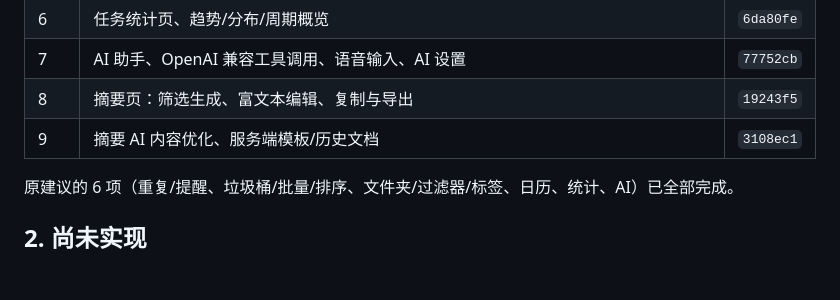
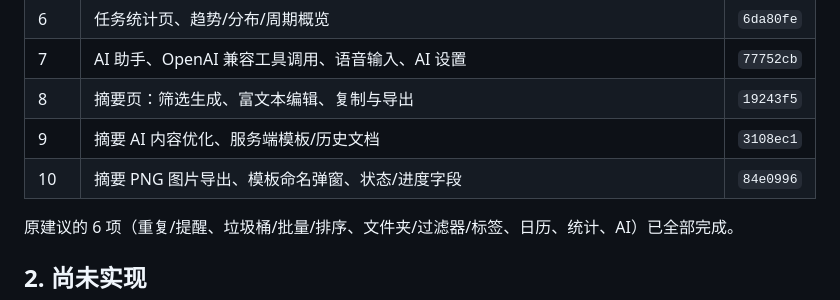
Before and after one commit to AnsGoo/caldav-free, a Markdown page: docs/ROADMAP.md, the part around the change. GitHub-like rendering; blank space fills up the shorter version.

Commit message:
docs: record summary image export

```diff
--- a/docs/ROADMAP.md
+++ b/docs/ROADMAP.md
@@ -13,6 +13,7 @@
 | 7 | AI 助手、OpenAI 兼容工具调用、语音输入、AI 设置 | `77752cb` |
 | 8 | 摘要页：筛选生成、富文本编辑、复制与导出 | `19243f5` |
 | 9 | 摘要 AI 内容优化、服务端模板/历史文档 | `3108ec1` |
+| 10 | 摘要 PNG 图片导出、模板命名弹窗、状态/进度字段 | `84e0996` |
 
 原建议的 6 项（重复/提醒、垃圾桶/批量/排序、文件夹/过滤器/标签、日历、统计、AI）已全部完成。
 
```
